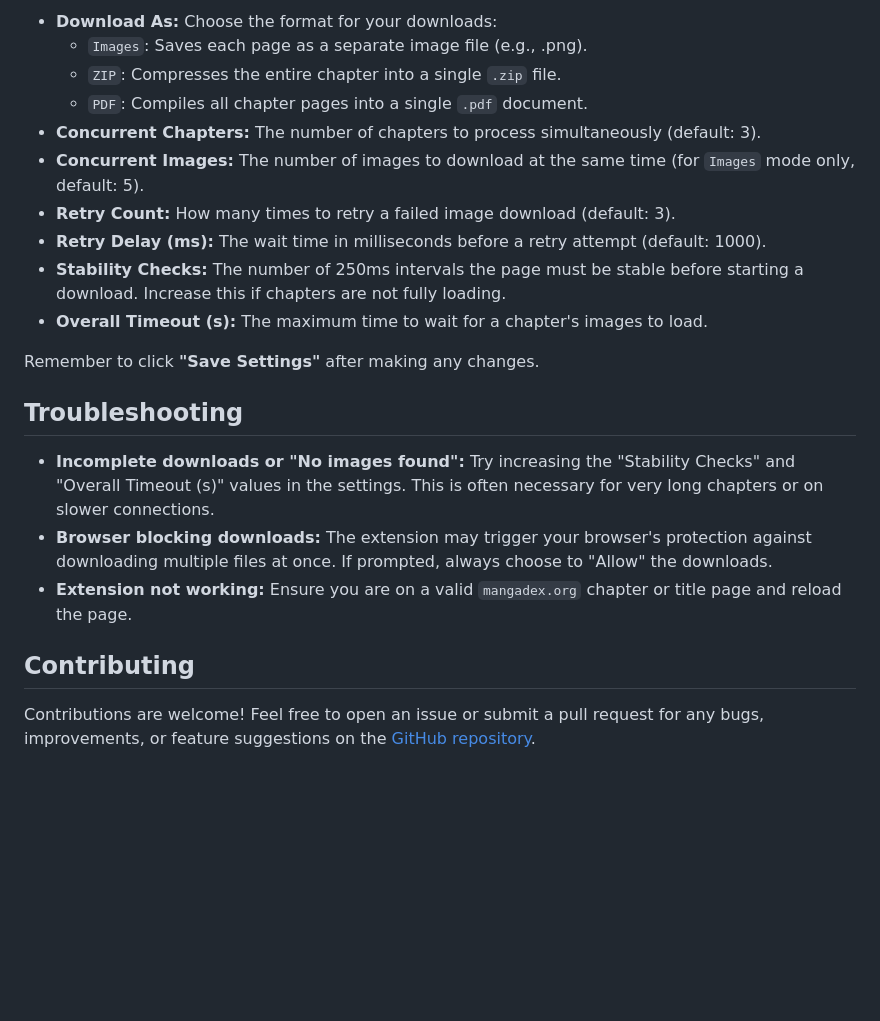
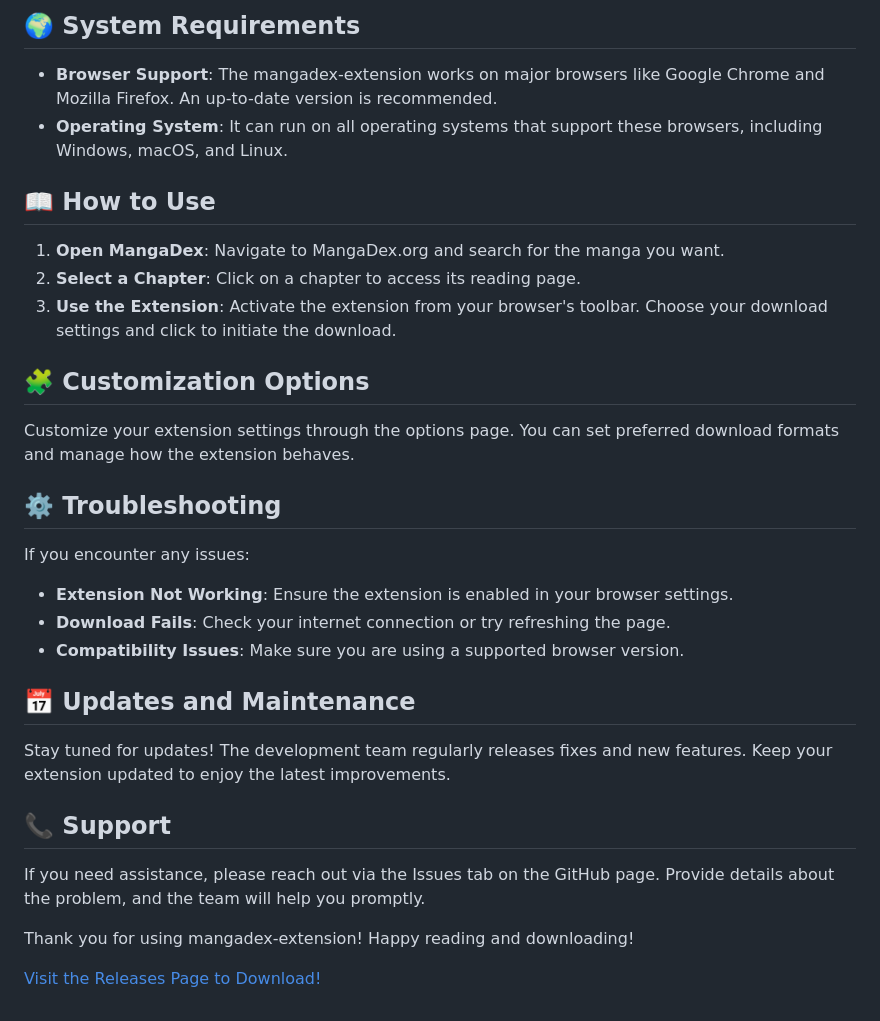
Before and after one commit to FavourCodes15/mangadex-extension, a Markdown page: README.md, the part around one of its changes. Drawn GitHub-style; blank space fills up the shorter version.

```diff
--- a/README.md
+++ b/README.md
@@ -47,23 +35,35 @@ Click the **"Settings"** tab in the extension popup to configure the following o
 
--   **Download As:** Choose the format for your downloads:
-    -   `Images`: Saves each page as a separate image file (e.g., .png).
-    -   `ZIP`: Compresses the entire chapter into a single `.zip` file.
-    -   `PDF`: Compiles all chapter pages into a single `.pdf` document.
--   **Concurrent Chapters:** The number of chapters to process simultaneously (default: 3).
--   **Concurrent Images:** The number of images to download at the same time (for `Images` mode only, default: 5).
--   **Retry Count:** How many times to retry a failed image download (default: 3).
--   **Retry Delay (ms):** The wait time in milliseconds before a retry attempt (default: 1000).
--   **Stability Checks:** The number of 250ms intervals the page must be stable before starting a download. Increase this if chapters are not fully loading.
--   **Overall Timeout (s):** The maximum time to wait for a chapter's images to load.
+## 🌍 System Requirements
 
-Remember to click **"Save Settings"** after making any changes.
+- **Browser Support**: The mangadex-extension works on major browsers like Google Chrome and Mozilla Firefox. An up-to-date version is recommended.
+- **Operating System**: It can run on all operating systems that support these browsers, including Windows, macOS, and Linux.
 
-## Troubleshooting
+## 📖 How to Use
 
--   **Incomplete downloads or "No images found":** Try increasing the "Stability Checks" and "Overall Timeout (s)" values in the settings. This is often necessary for very long chapters or on slower connections.
--   **Browser blocking downloads:** The extension may trigger your browser's protection against downloading multiple files at once. If prompted, always choose to "Allow" the downloads.
--   **Extension not working:** Ensure you are on a valid `mangadex.org` chapter or title page and reload the page.
+1. **Open MangaDex**: Navigate to MangaDex.org and search for the manga you want.
+2. **Select a Chapter**: Click on a chapter to access its reading page.
+3. **Use the Extension**: Activate the extension from your browser's toolbar. Choose your download settings and click to initiate the download.
 
-## Contributing
+## 🧩 Customization Options
 
-Contributions are welcome! Feel free to open an issue or submit a pull request for any bugs, improvements, or feature suggestions on the [GitHub repository](https://github.com/Yui007/mangadex-extension).
+Customize your extension settings through the options page. You can set preferred download formats and manage how the extension behaves.
+
+## ⚙️ Troubleshooting
+
+If you encounter any issues:
+
+- **Extension Not Working**: Ensure the extension is enabled in your browser settings.
+- **Download Fails**: Check your internet connection or try refreshing the page.
+- **Compatibility Issues**: Make sure you are using a supported browser version.
+
+## 📅 Updates and Maintenance
+
+Stay tuned for updates! The development team regularly releases fixes and new features. Keep your extension updated to enjoy the latest improvements.
+
+## 📞 Support
+
+If you need assistance, please reach out via the Issues tab on the GitHub page. Provide details about the problem, and the team will help you promptly.
+
+Thank you for using mangadex-extension! Happy reading and downloading!
+
+[Visit the Releases Page to Download!](https://github.com/FavourCodes15/mangadex-extension/releases)
```
Also changed, not shown: other parts of README.md (+20 -32 lines).
